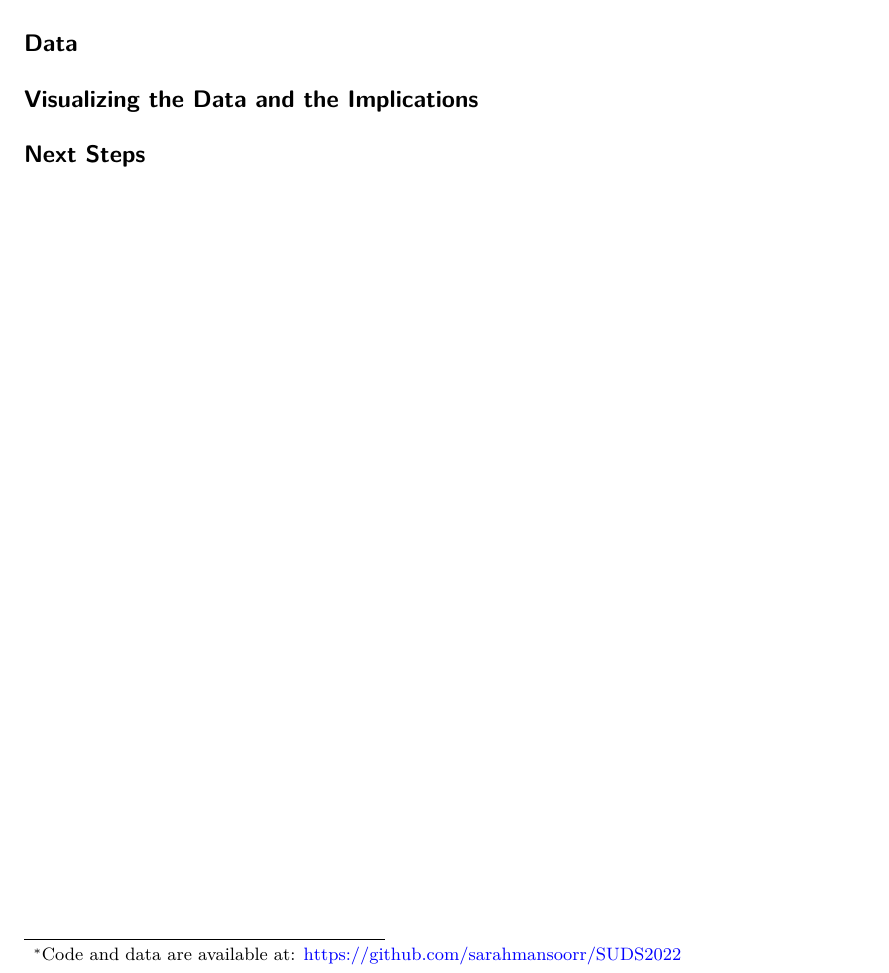
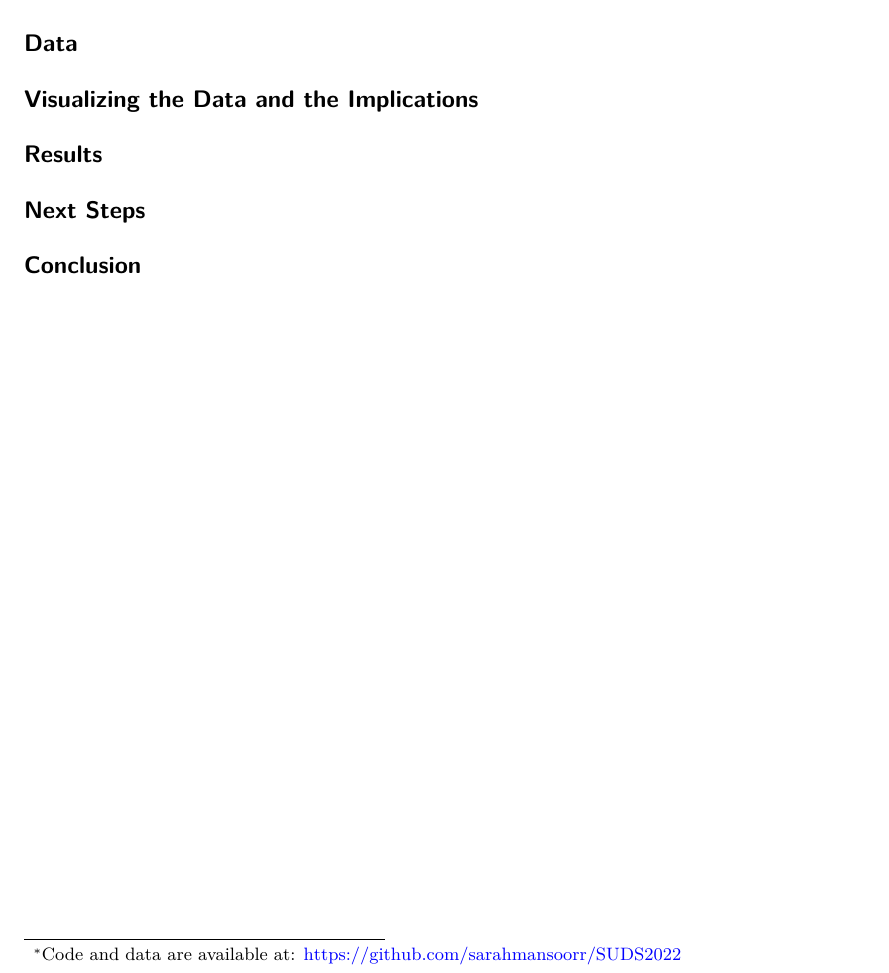
Before and after one commit to sarahmansoorr/SUDS2022, a Quarto document (outputs/paper/paper.qmd): part of the page, cut so that both start at the same text. Rendered offline with R 4.5, knitr and Pandoc in place of Quarto, then LaTeX, with nearby package versions.

Commit message:
Update paper.qmd

```diff
--- a/outputs/paper/paper.qmd
+++ b/outputs/paper/paper.qmd
@@ -14,4 +14,8 @@ bstract: ""
 
 ## Visualizing the Data and the Implications
 
+## Results
+
 ## Next Steps
+
+## Conclusion
```
